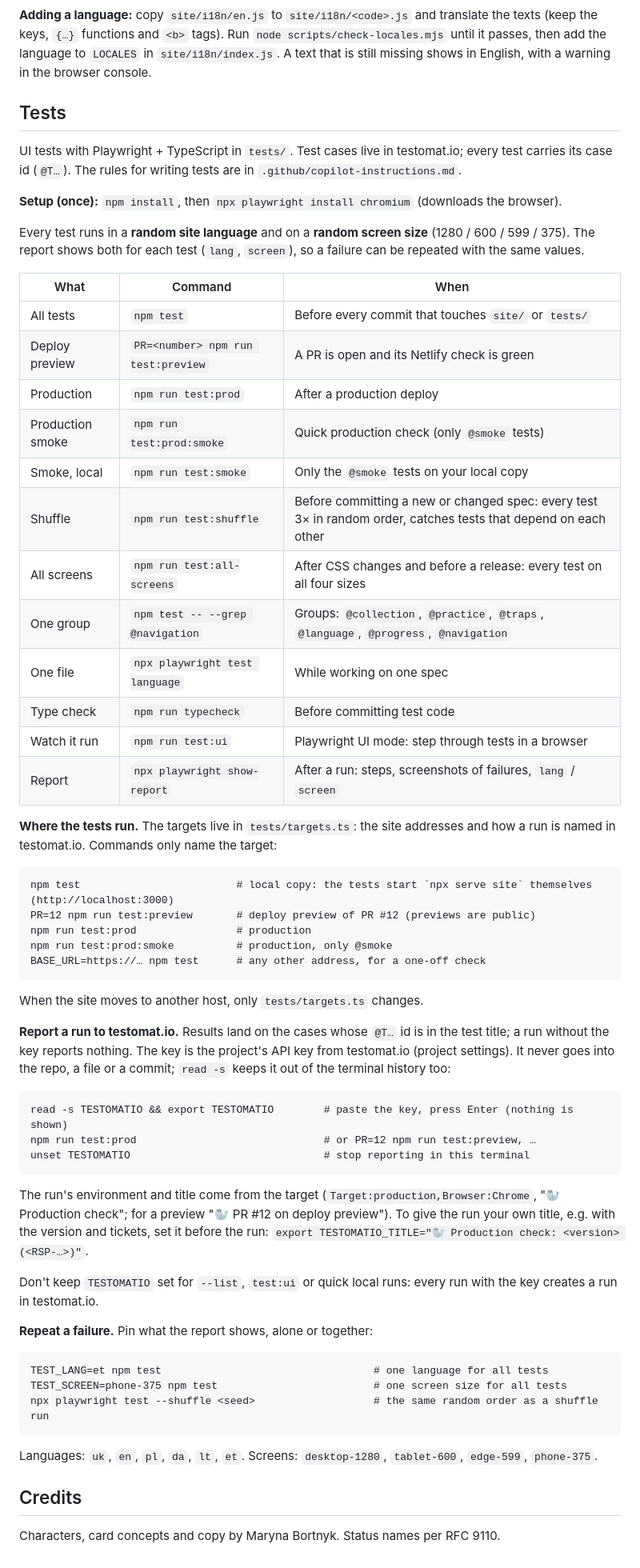
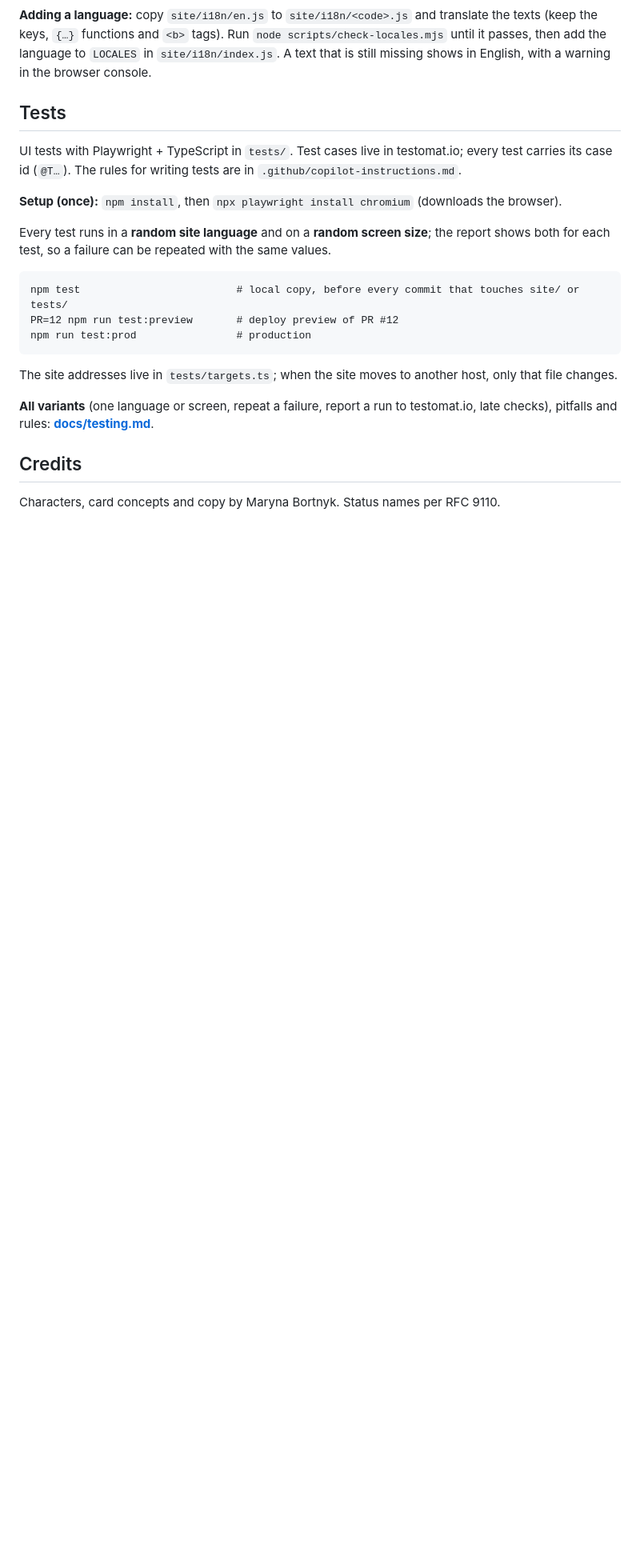
Before and after one commit to nybormary/responsters, a Markdown page: README.md, the part around one of its changes. Shown at 80% size. Rendered like a GitHub page; blank space fills up the shorter version.

````diff
--- a/README.md
+++ b/README.md
@@ -96,56 +98,17 @@ UI tests with Playwright + TypeScript in `tests/`. Test cases live in testomat.i
 
 **Setup (once):** `npm install`, then `npx playwright install chromium` (downloads the browser).
 
-Every test runs in a **random site language** and on a **random screen size** (1280 / 600 / 599 / 375). The report shows both for each test (`lang`, `screen`), so a failure can be repeated with the same values.
-
-| What | Command | When |
-|---|---|---|
-| All tests | `npm test` | Before every commit that touches `site/` or `tests/` |
-| Deploy preview | `PR=<number> npm run test:preview` | A PR is open and its Netlify check is green |
-| Production | `npm run test:prod` | After a production deploy |
-| Production smoke | `npm run test:prod:smoke` | Quick production check (only `@smoke` tests) |
-| Smoke, local | `npm run test:smoke` | Only the `@smoke` tests on your local copy |
-| Shuffle | `npm run test:shuffle` | Before committing a new or changed spec: every test 3× in random order, catches tests that depend on each other |
-| All screens | `npm run test:all-screens` | After CSS changes and before a release: every test on all four sizes |
-| One group | `npm test -- --grep @navigation` | Groups: `@collection`, `@practice`, `@traps`, `@language`, `@progress`, `@navigation` |
-| One file | `npx playwright test language` | While working on one spec |
-| Type check | `npm run typecheck` | Before committing test code |
-| Watch it run | `npm run test:ui` | Playwright UI mode: step through tests in a browser |
-| Report | `npx playwright show-report` | After a run: steps, screenshots of failures, `lang` / `screen` |
-
-**Where the tests run.** The targets live in `tests/targets.ts`: the site addresses and how a run is named in testomat.io. Commands only name the target:
+Every test runs in a **random site language** and on a **random screen size**; the report shows both for each test, so a failure can be repeated with the same values.
 
 ```
-npm test                         # local copy: the tests start `npx serve site` themselves (http://localhost:3000)
-PR=12 npm run test:preview       # deploy preview of PR #12 (previews are public)
+npm test                         # local copy, before every commit that touches site/ or tests/
+PR=12 npm run test:preview       # deploy preview of PR #12
 npm run test:prod                # production
-npm run test:prod:smoke          # production, only @smoke
-BASE_URL=https://… npm test      # any other address, for a one-off check
 ```
 
-When the site moves to another host, only `tests/targets.ts` changes.
+The site addresses live in `tests/targets.ts`; when the site moves to another host, only that file changes.
 
-**Report a run to testomat.io.** Results land on the cases whose `@T…` id is in the test title; a run without the key reports nothing. The key is the project's API key from testomat.io (project settings). It never goes into the repo, a file or a commit; `read -s` keeps it out of the terminal history too:
-
-```
-read -s TESTOMATIO && export TESTOMATIO        # paste the key, press Enter (nothing is shown)
-npm run test:prod                              # or PR=12 npm run test:preview, …
-unset TESTOMATIO                               # stop reporting in this terminal
-```
-
-The run's environment and title come from the target (`Target:production,Browser:Chrome`, "🦭 Production check"; for a preview "🦭 PR #12 on deploy preview"). To give the run your own title, e.g. with the version and tickets, set it before the run: `export TESTOMATIO_TITLE="🦭 Production check: <version> (<RSP-…>)"`.
-
-Don't keep `TESTOMATIO` set for `--list`, `test:ui` or quick local runs: every run with the key creates a run in testomat.io.
-
-**Repeat a failure.** Pin what the report shows, alone or together:
-
-```
-TEST_LANG=et npm test                                  # one language for all tests
-TEST_SCREEN=phone-375 npm test                         # one screen size for all tests
-npx playwright test --shuffle <seed>                   # the same random order as a shuffle run
-```
-
-Languages: `uk`, `en`, `pl`, `da`, `lt`, `et`. Screens: `desktop-1280`, `tablet-600`, `edge-599`, `phone-375`.
+**All variants** (one language or screen, repeat a failure, report a run to testomat.io, late checks), pitfalls and rules: **[docs/testing.md](docs/testing.md)**.
 
 ## Credits
 
````
Also changed, not shown: other parts of README.md (+2 -0 lines), docs/testing.md (added, +266 -0 lines).
